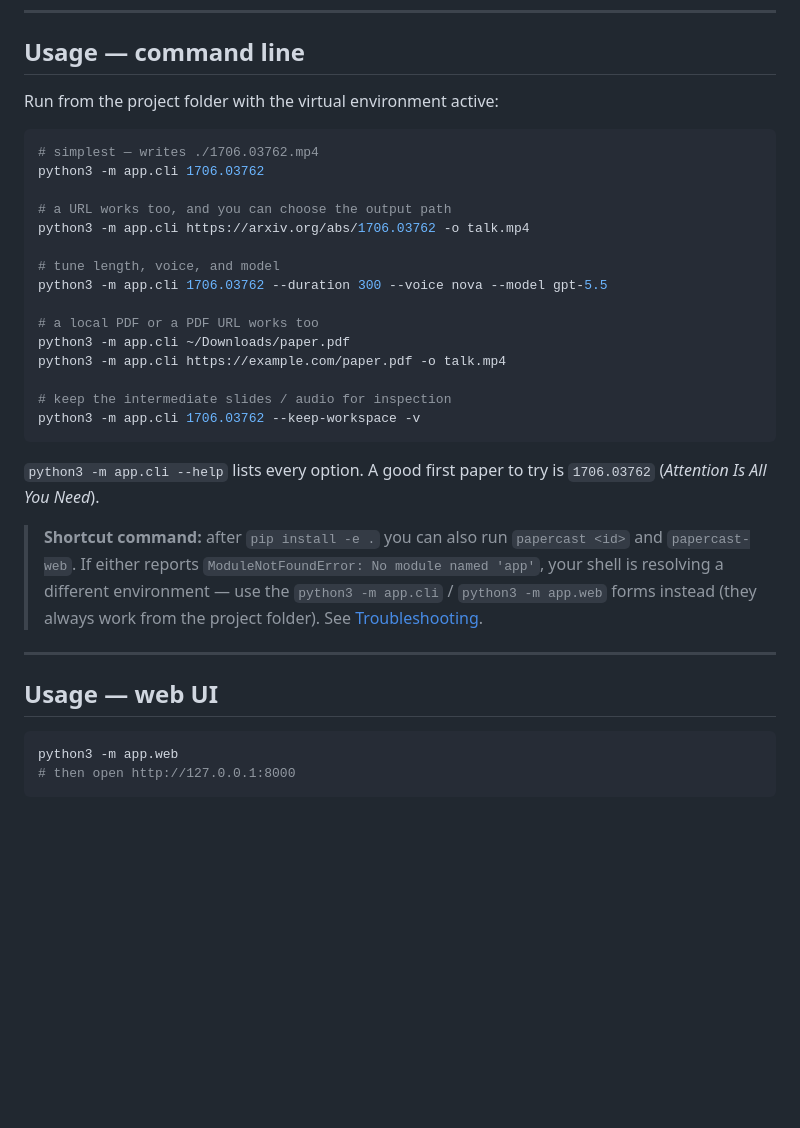
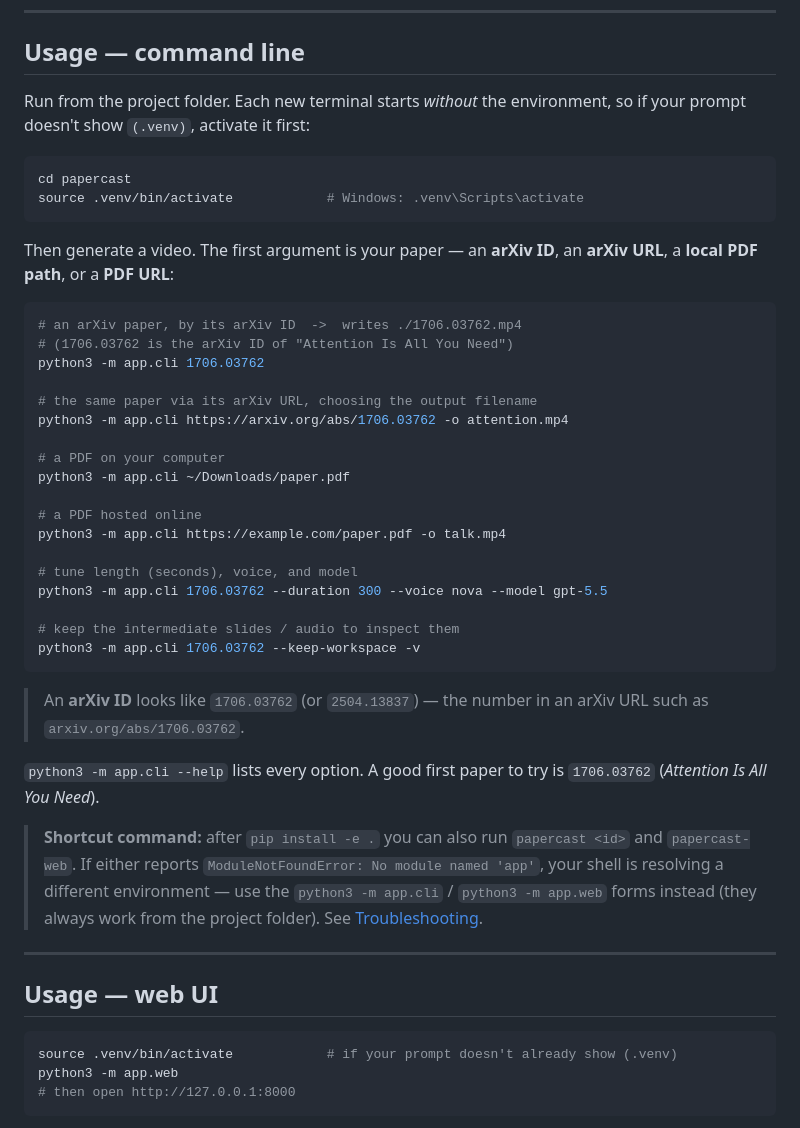
Before and after one commit to sabarna/papercast, a Markdown page: README.md, the part around the change. Rendered like a GitHub page; blank space fills up the shorter version.

Commit message:
README: clearer CLI examples, explain arXiv ID

````diff
--- a/README.md
+++ b/README.md
@@ -123,25 +123,40 @@ terminal, re-activate it with `source .venv/bin/activate`.
 
 ## Usage — command line
 
-Run from the project folder with the virtual environment active:
+Run from the project folder. Each new terminal starts *without* the environment,
+so if your prompt doesn't show `(.venv)`, activate it first:
 
 ```bash
-# simplest — writes ./1706.03762.mp4
+cd papercast
+source .venv/bin/activate            # Windows: .venv\Scripts\activate
+```
+
+Then generate a video. The first argument is your paper — an **arXiv ID**, an
+**arXiv URL**, a **local PDF path**, or a **PDF URL**:
+
+```bash
+# an arXiv paper, by its arXiv ID  ->  writes ./1706.03762.mp4
+# (1706.03762 is the arXiv ID of "Attention Is All You Need")
 python3 -m app.cli 1706.03762
 
-# a URL works too, and you can choose the output path
-python3 -m app.cli https://arxiv.org/abs/1706.03762 -o talk.mp4
+# the same paper via its arXiv URL, choosing the output filename
+python3 -m app.cli https://arxiv.org/abs/1706.03762 -o attention.mp4
 
-# tune length, voice, and model
+# a PDF on your computer
+python3 -m app.cli ~/Downloads/paper.pdf
+
+# a PDF hosted online
+python3 -m app.cli https://example.com/paper.pdf -o talk.mp4
+
+# tune length (seconds), voice, and model
 python3 -m app.cli 1706.03762 --duration 300 --voice nova --model gpt-5.5
 
-# a local PDF or a PDF URL works too
-python3 -m app.cli ~/Downloads/paper.pdf
-python3 -m app.cli https://example.com/paper.pdf -o talk.mp4
-
-# keep the intermediate slides / audio for inspection
+# keep the intermediate slides / audio to inspect them
 python3 -m app.cli 1706.03762 --keep-workspace -v
 ```
+
+> An **arXiv ID** looks like `1706.03762` (or `2504.13837`) — the number in an
+> arXiv URL such as `arxiv.org/abs/1706.03762`.
 
 `python3 -m app.cli --help` lists every option. A good first paper to try is
 `1706.03762` (*Attention Is All You Need*).
@@ -158,6 +173,7 @@ python3 -m app.cli 1706.03762 --keep-workspace -v
 ## Usage — web UI
 
 ```bash
+source .venv/bin/activate            # if your prompt doesn't already show (.venv)
 python3 -m app.web
 # then open http://127.0.0.1:8000
 ```
````
